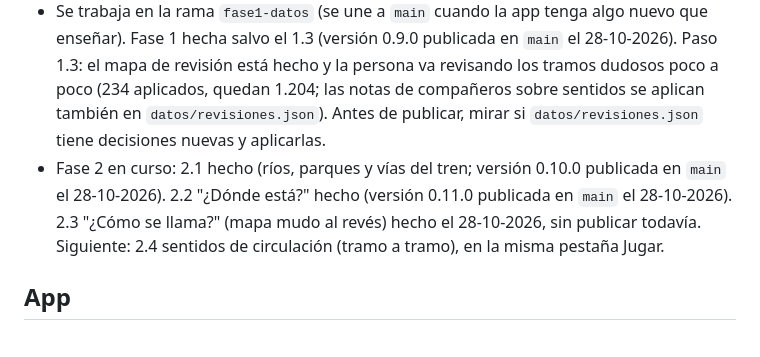
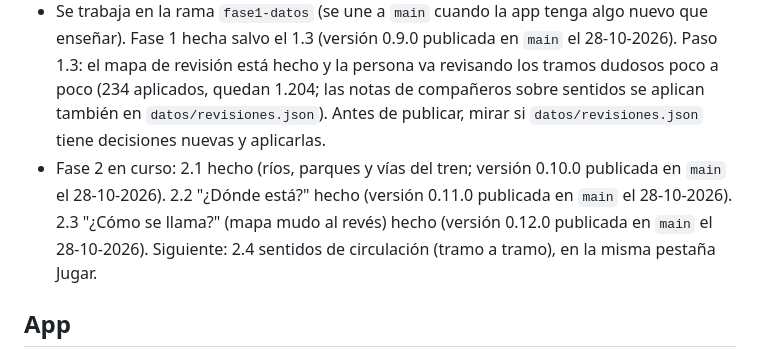
Before and after one commit to GranadaSaSe/callejero-granada, a Markdown page: CLAUDE.md, the part around the change. Drawn GitHub-style.

Commit message:
Actualiza el estado: versión 0.12.0 publicada
Co-Authored-By: Claude Opus 5.5 <noreply@anthropic.com>

```diff
--- a/CLAUDE.md
+++ b/CLAUDE.md
@@ -14,7 +14,7 @@ App web instalable (PWA) para preparar la prueba de callejero de la oposición d
 
 - Paso 0 terminado salvo el 0.8: "Hola Granada" publicada en https://granadasase.github.io/callejero-granada/ e instalada y probada en modo avión en Android e iPhone. El material de estudio irá a `material/` (no se sube a GitHub).
 - Se trabaja en la rama `fase1-datos` (se une a `main` cuando la app tenga algo nuevo que enseñar). Fase 1 hecha salvo el 1.3 (versión 0.9.0 publicada en `main` el 28-10-2026). Paso 1.3: el mapa de revisión está hecho y la persona va revisando los tramos dudosos poco a poco (234 aplicados, quedan 1.204; las notas de compañeros sobre sentidos se aplican también en `datos/revisiones.json`). Antes de publicar, mirar si `datos/revisiones.json` tiene decisiones nuevas y aplicarlas.
-- Fase 2 en curso: 2.1 hecho (ríos, parques y vías del tren; versión 0.10.0 publicada en `main` el 28-10-2026). 2.2 "¿Dónde está?" hecho (versión 0.11.0 publicada en `main` el 28-10-2026). 2.3 "¿Cómo se llama?" (mapa mudo al revés) hecho el 28-10-2026, sin publicar todavía. Siguiente: 2.4 sentidos de circulación (tramo a tramo), en la misma pestaña Jugar.
+- Fase 2 en curso: 2.1 hecho (ríos, parques y vías del tren; versión 0.10.0 publicada en `main` el 28-10-2026). 2.2 "¿Dónde está?" hecho (versión 0.11.0 publicada en `main` el 28-10-2026). 2.3 "¿Cómo se llama?" (mapa mudo al revés) hecho (versión 0.12.0 publicada en `main` el 28-10-2026). Siguiente: 2.4 sentidos de circulación (tramo a tramo), en la misma pestaña Jugar.
 
 ## App
 
```
